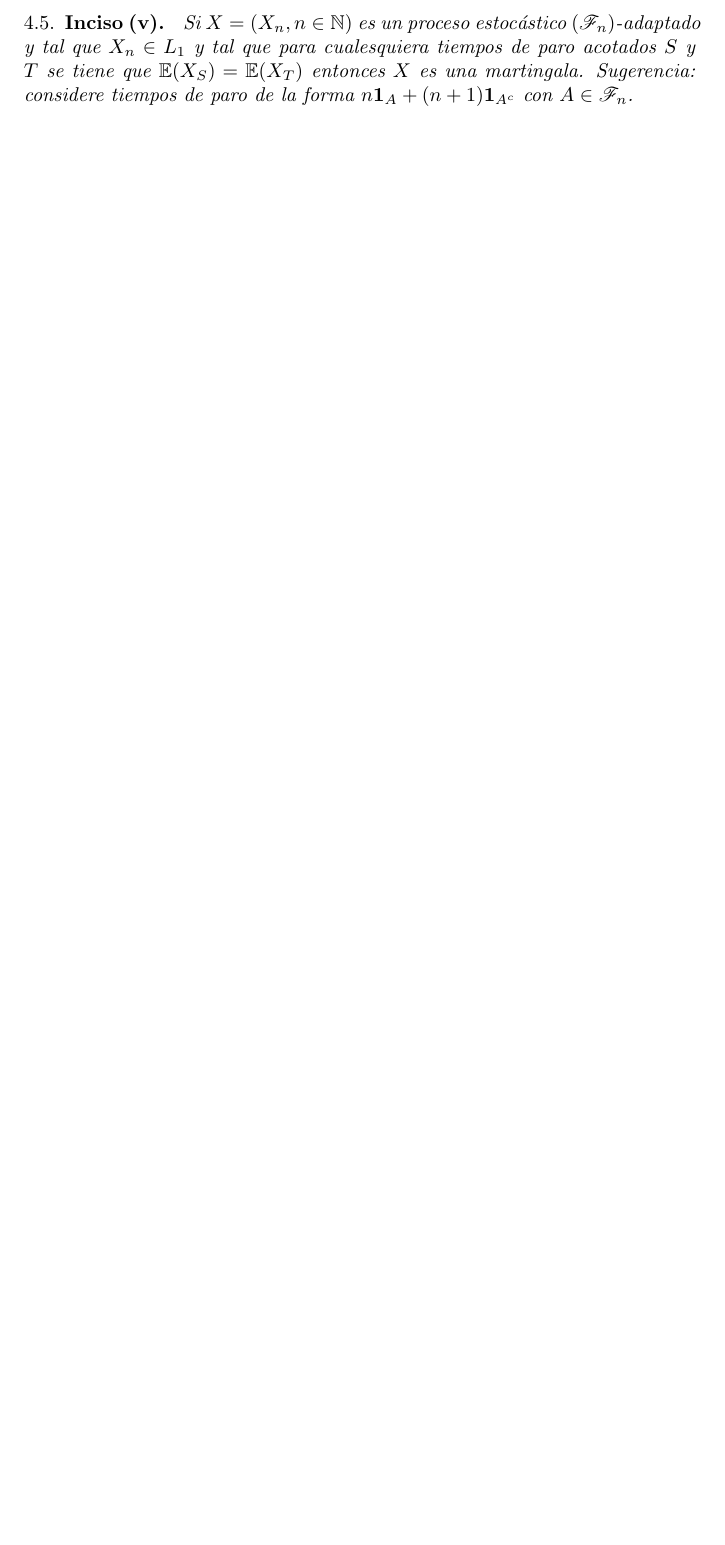
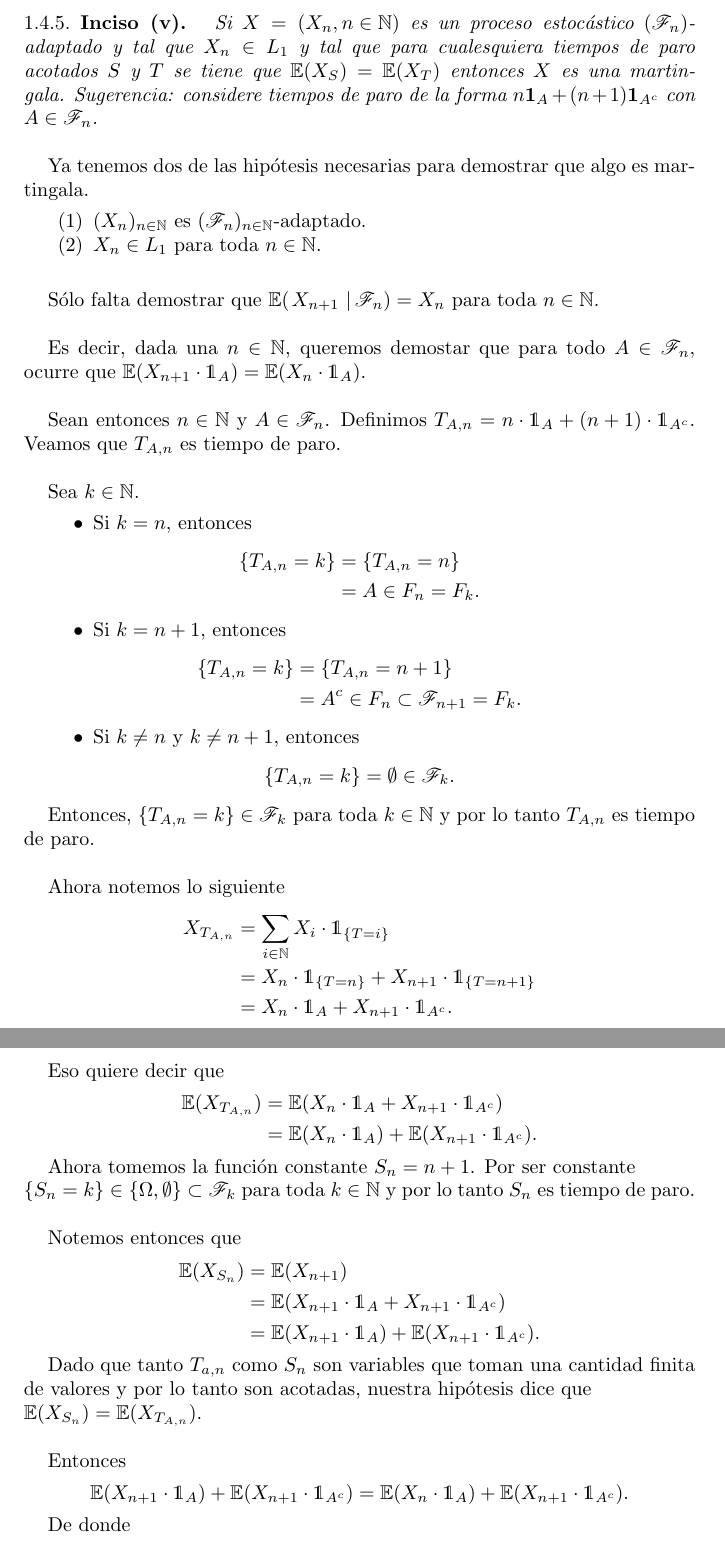
Before and after one commit to bloodyvesp/stocasticprocesses, a LaTeX problem sheet (tareas.tex, which reads tarea1/problema1_4/inciso1_4_5.tex): part of page 27 of 45 before the commit and two parts of pages 27 and 28 of 46 after it, the two joined at a grey line, cut so that both start at the same text, the shorter picture padded with empty space. Compiled offline with pdfLaTeX.

Commit message:
Terminando inciso 1.4.5.

```diff
--- a/tarea1/problema1_4/inciso1_4_5.tex
+++ b/tarea1/problema1_4/inciso1_4_5.tex
@@ -1,5 +1,85 @@
 \emph{
-	Si $X=\paren{X_n,n\in\na}$ es un proceso estoc\'astico $\paren{\F_n}$-adaptado y tal que $X_n\in L_1$ y tal que
+	Si $X=\paren{X_n,n\in\N}$ es un proceso estoc\'astico $\paren{\F_n}$-adaptado y tal que $X_n\in L_1$ y tal que
 	para cualesquiera tiempos de paro acotados $S$ y $T$ se tiene que $\esp{X_S}=\esp{X_T}$ entonces $X$ es una
-	martingala. Sugerencia: considere tiempos de paro de la forma $n\indi{A}+(n+1)\indi{A^c}$ con $A\in\F_n$.
+	martingala. Sugerencia: considere tiempos de paro de la forma $n\indi{A}+(n+1)\indi{A^c}$ con $A\in\F_n$.\\
 }
+
+	Ya tenemos dos de las hipótesis necesarias para demostrar que algo es martingala.
+\begin{enumerate}
+	\item
+		$(X_n)_{n\in\N}$ es $(\F_n)_{n \in \N}$-adaptado.
+
+	\item
+		$X_n \in L_1$ para toda $n \in \N$.
+\end{enumerate}
+\null
+
+	Sólo falta demostrar que $\espc{X_{n+1}}{\F_n} = X_n$ para toda $n \in \N$.\\
+
+	Es decir, dada una $n \in \N$, queremos demostar que para todo $A \in \F_n$,
+ocurre que $\E(X_{n+1} \cdot \indic_{A}) = \E(X_{n} \cdot \indic_{A})$.\\
+
+	Sean entonces $n \in \N$ y $A \in \F_n$. Definimos $T_{A,n} = n\cdot\indic_{A} + (n+1) \cdot \indic_{A^c}$.
+Veamos que $T_{A, n}$ es tiempo de paro.\\
+
+	Sea $k \in \N$.
+
+\begin{itemize}
+	\item
+		Si $k = n$, entonces
+		\begin{align}
+			\{T_{A, n} = k\} 	&= \{T_{A, n} = n\} \\
+								&= A \in F_n = F_k.
+		\end{align}
+
+	\item
+		Si $k = n + 1$, entonces
+		\begin{align}
+			\{T_{A, n} = k\} 	&= \{T_{A, n} = n + 1\} \\
+								&= A^c \in F_n \subset \F_{n+1} = F_k.
+		\end{align}
+
+	\item
+		Si $k \not= n$ y $k \not= n+1$, entonces
+		\begin{align}
+			\{T_{A, n} = k\} 	&= \emptyset \in \F_k.
+		\end{align}
+\end{itemize}
+
+	Entonces, $\{ T_{A,n} = k\} \in \F_k$ para toda $k \in \N$ y por lo tanto $T_{A,n}$ es tiempo de paro.\\
+
+    Ahora notemos lo siguiente
+    \begin{align}
+    	X_{T_{A,n}} 	&=		\sum_{i \in \N} X_i \cdot  \indic_{\{T=i\}}						\\
+    					&=		X_n \cdot  \indic_{\{T=n\}} + X_{n+1} \cdot  \indic_{\{T=n+1\}}	\\
+    					&=		X_n \cdot  \indic_{A} + X_{n+1} \cdot  \indic_{A^c}.
+    \end{align}
+
+    Eso quiere decir que
+    \begin{align}
+    	\E(X_{T_{A,n}}) 	&=	\E(X_n \cdot  \indic_{A} + X_{n+1} \cdot  \indic_{A^c})		\\
+							&=	\E(X_n \cdot  \indic_{A}) + \E(X_{n+1} \cdot  \indic_{A^c}).
+    \end{align}
+
+    Ahora tomemos la función constante $S_n = n+1$. Por ser constante \\
+    $\{S_n = k\} \in \{ \Omega, \emptyset\} \subset \F_k$ para toda $k \in \N$
+    y por lo tanto $S_n$ es tiempo de paro.\\
+
+    Notemos entonces que
+    \begin{align}
+    	\E(X_{S_n}) 	&= 		\E(X_{n+1}) 													\\
+    					&=		\E(X_{n+1} \cdot \indic_A + X_{n+1} \cdot \indic_{A^c}) 		\\
+    					&=		\E(X_{n+1} \cdot \indic_A) +\E( X_{n+1} \cdot \indic_{A^c}).
+    \end{align}
+
+    Dado que tanto $T_{a,n}$ como $S_n$ son variables que toman una cantidad finita de valores y por lo tanto son acotadas,
+    nuestra hipótesis dice que \\
+    $\E(X_{S_n}) = \E(X_{T_{A,n}})$. \\
+
+    Entonces
+    \begin{align}
+		\E(X_{n+1} \cdot \indic_A) +\E( X_{n+1} \cdot \indic_{A^c}) &=  \E(X_n \cdot  \indic_{A}) + \E(X_{n+1} \cdot  \indic_{A^c}).
+    \end{align}
+
+    De donde
+    \begin{align}
--- a/tareas.tex
+++ b/tareas.tex
@@ -1,4 +1,4 @@
-\RequirePackage{pgfornament,tkzexample,tikzrput}
+%\RequirePackage{pgfornament,tkzexample,tikzrput}
 
 \documentclass[a5paper,oneside]{amsart}
 \usepackage[scale={.8,.85}]{geometry}
@@ -26,8 +26,8 @@
 \input{definiciones/definitions.tex}
 \input{definiciones/definicionesdehtellez.tex}
 
-
-
+\numberwithin{section}{part}
+\numberwithin{equation}{subsection}
 
 
 %\input{definiciones/ornamentos.tex}
```
Also changed, not shown: tarea1/problema1_4/inciso1_4_5.tex (5 more changed lines), tareas.tex (1 more changed lines), 2 other files.
